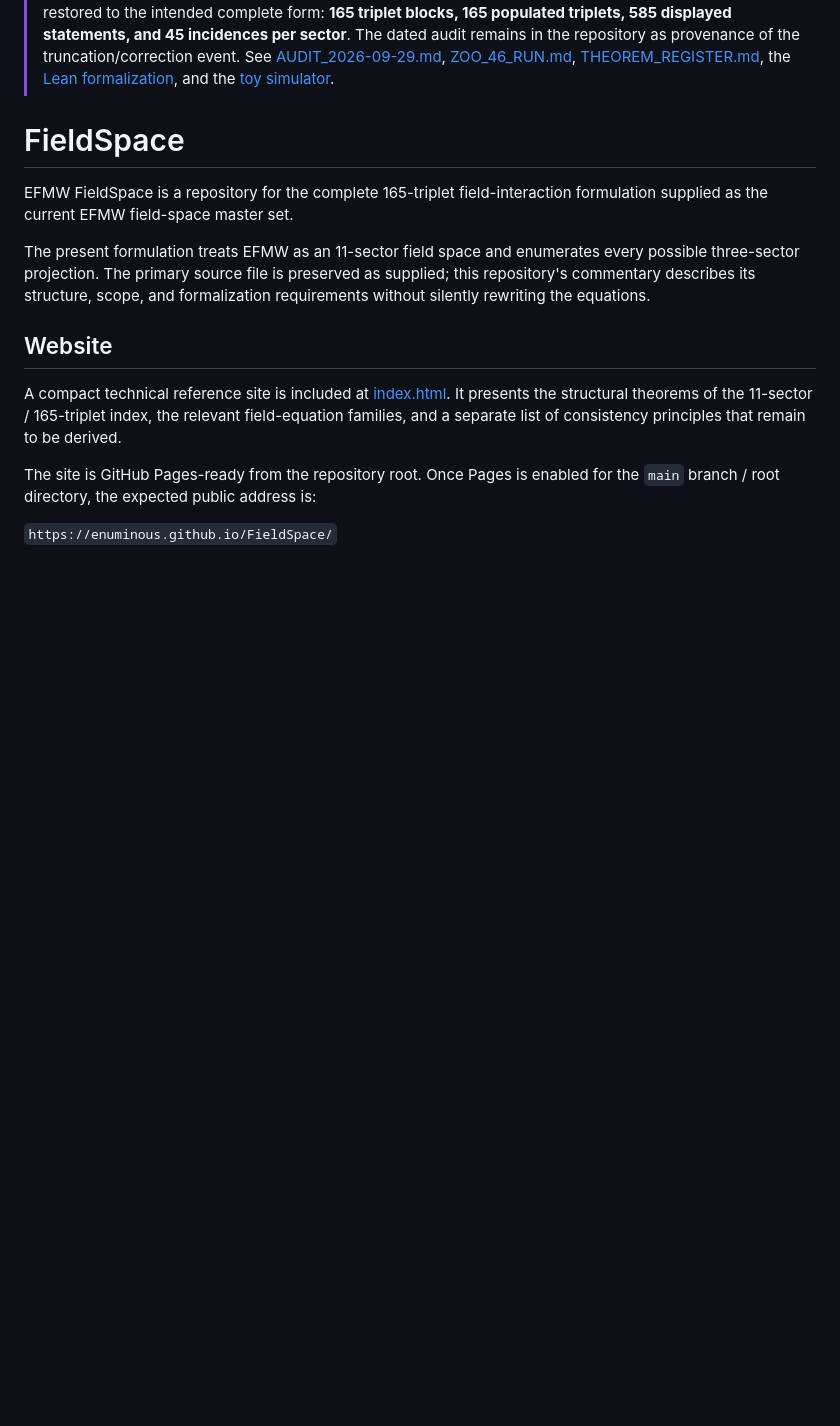
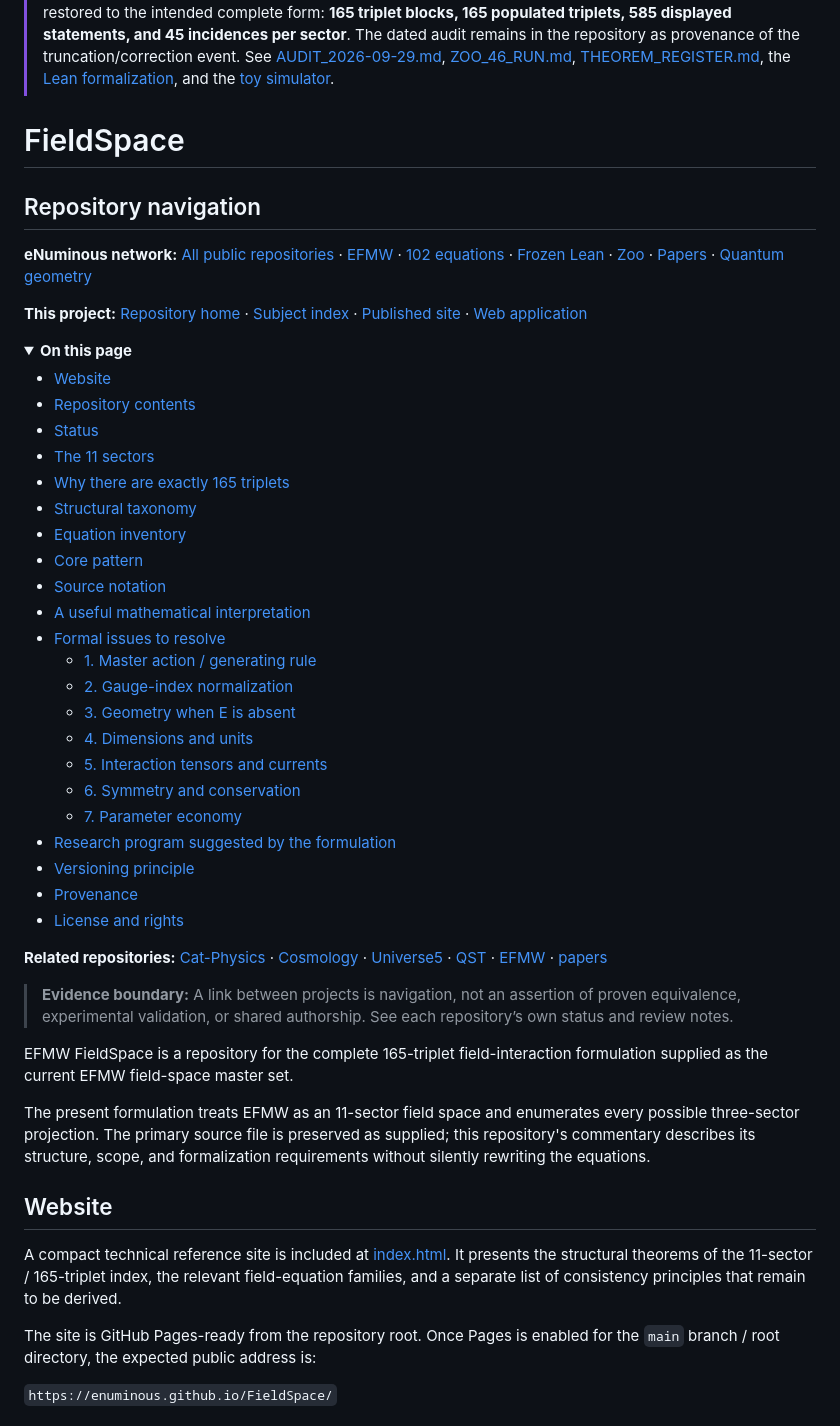
Before and after one commit to enuminous/FieldSpace, a Markdown page: README.md, the part around one of its changes. GitHub-like rendering; blank space fills up the shorter version.

Commit message:
docs: align README internal menu and eNuminous crosslinks

```diff
--- a/README.md
+++ b/README.md
@@ -34,6 +6,48 @@
 > **2026-09-29 source-integrity correction:** an audit detected that the originally uploaded equation file had been truncated at its tail, leaving the S-P-A body empty and omitting H-P-A. The source has now been restored to the intended complete form: **165 triplet blocks, 165 populated triplets, 585 displayed statements, and 45 incidences per sector**. The dated audit remains in the repository as provenance of the truncation/correction event. See [AUDIT_2026-09-29.md](./AUDIT_2026-09-29.md), [ZOO_46_RUN.md](./ZOO_46_RUN.md), [THEOREM_REGISTER.md](./THEOREM_REGISTER.md), the [Lean formalization](./FieldSpace.lean), and the [toy simulator](./sim/fieldspace_sim.py).
 
 # FieldSpace
+
+<!-- ENUMINOUS-UNIFIED-NAV:START -->
+## Repository navigation
+
+**eNuminous network:** [All public repositories](https://github.com/enuminous/EFMW/blob/main/REPOSITORY_NAVIGATION.md) · [EFMW](https://github.com/enuminous/EFMW) · [102 equations](https://github.com/enuminous/Monolithic_102_EFMW) · [Frozen Lean](https://github.com/enuminous/Monolithic-102-Zoo-Lean4) · [Zoo](https://github.com/enuminous/Tortoise) · [Papers](https://github.com/enuminous/papers) · [Quantum geometry](https://github.com/enuminous/Base888-Quantum-Geometry)
+
+**This project:** [Repository home](https://github.com/enuminous/FieldSpace) · [Subject index](https://github.com/enuminous/EFMW/blob/main/REPOSITORY_NAVIGATION.md#fundamental-physics-cosmology-and-quantum-geometry) · [Published site](https://enuminous.github.io/FieldSpace/) · [Web application](index.html)
+
+<details open>
+<summary><strong>On this page</strong></summary>
+
+- [Website](#website)
+- [Repository contents](#repository-contents)
+- [Status](#status)
+- [The 11 sectors](#the-11-sectors)
+- [Why there are exactly 165 triplets](#why-there-are-exactly-165-triplets)
+- [Structural taxonomy](#structural-taxonomy)
+- [Equation inventory](#equation-inventory)
+- [Core pattern](#core-pattern)
+- [Source notation](#source-notation)
+- [A useful mathematical interpretation](#a-useful-mathematical-interpretation)
+- [Formal issues to resolve](#formal-issues-to-resolve)
+  - [1. Master action / generating rule](#1-master-action--generating-rule)
+  - [2. Gauge-index normalization](#2-gauge-index-normalization)
+  - [3. Geometry when E is absent](#3-geometry-when-e-is-absent)
+  - [4. Dimensions and units](#4-dimensions-and-units)
+  - [5. Interaction tensors and currents](#5-interaction-tensors-and-currents)
+  - [6. Symmetry and conservation](#6-symmetry-and-conservation)
+  - [7. Parameter economy](#7-parameter-economy)
+- [Research program suggested by the formulation](#research-program-suggested-by-the-formulation)
+- [Versioning principle](#versioning-principle)
+- [Provenance](#provenance)
+- [License and rights](#license-and-rights)
+
+
+</details>
+
+**Related repositories:** [Cat-Physics](https://github.com/enuminous/Cat-Physics) · [Cosmology](https://github.com/enuminous/Cosmology) · [Universe5](https://github.com/enuminous/Universe5) · [QST](https://github.com/enuminous/QST) · [EFMW](https://github.com/enuminous/EFMW) · [papers](https://github.com/enuminous/papers)
+
+> **Evidence boundary:** A link between projects is navigation, not an assertion of proven equivalence, experimental validation, or shared authorship. See each repository’s own status and review notes.
+<!-- ENUMINOUS-UNIFIED-NAV:END -->
+
 
 EFMW FieldSpace is a repository for the complete 165-triplet field-interaction formulation supplied as the current EFMW field-space master set.
 
```
Also changed, not shown: other parts of README.md (+0 -28 lines).
